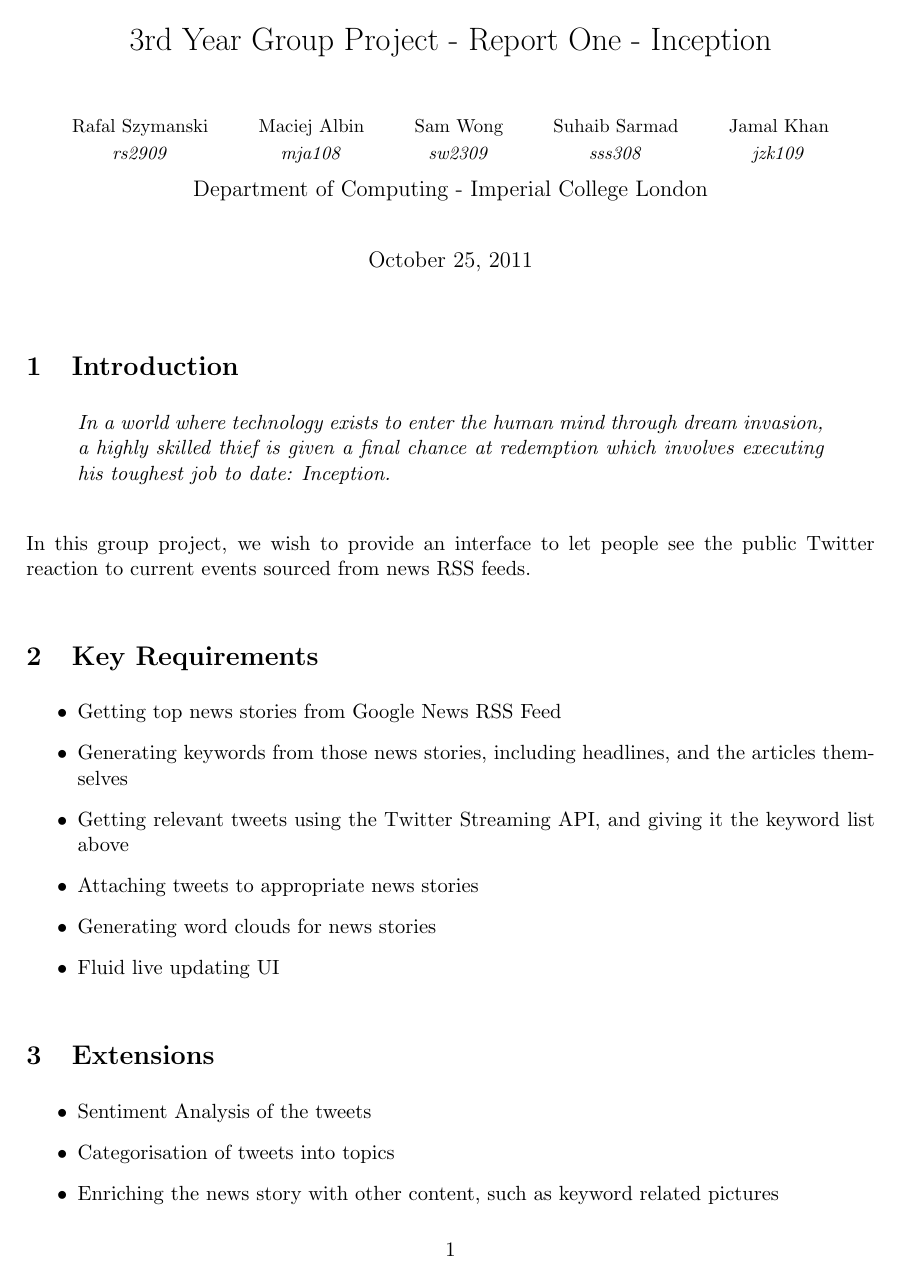
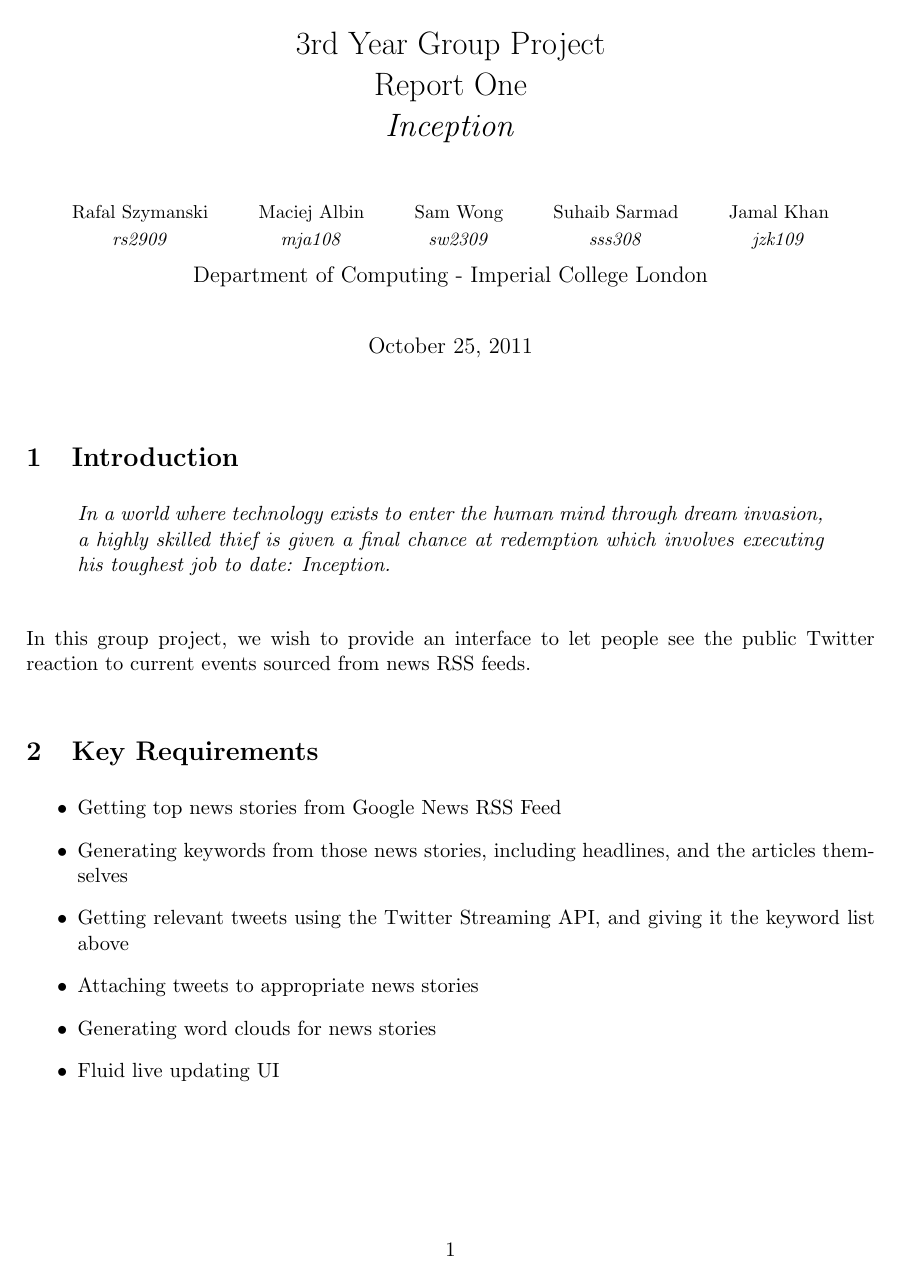
Before and after one commit to rafalio/Twitter-News, a LaTeX document (reports/report.tex): page 1 of 3. Compiled offline with pdfLaTeX.

Commit message:
Fixed title

```diff
--- a/reports/report.tex
+++ b/reports/report.tex
@@ -7,7 +7,7 @@
 \setlength{\parindent}{0pt}
 \addtolength{\parskip}{\baselineskip}
 
-\title{3rd Year Group Project - Report One - Inception}
+\title{3rd Year Group Project\\Report One\\\emph{Inception}}
 % \author{Maciej Albin, Rafal Szymanski, Sam Wong, Suhaib Sarmad, Jamal Khan, Suhaib Sarmad}
 
 \author{
```
